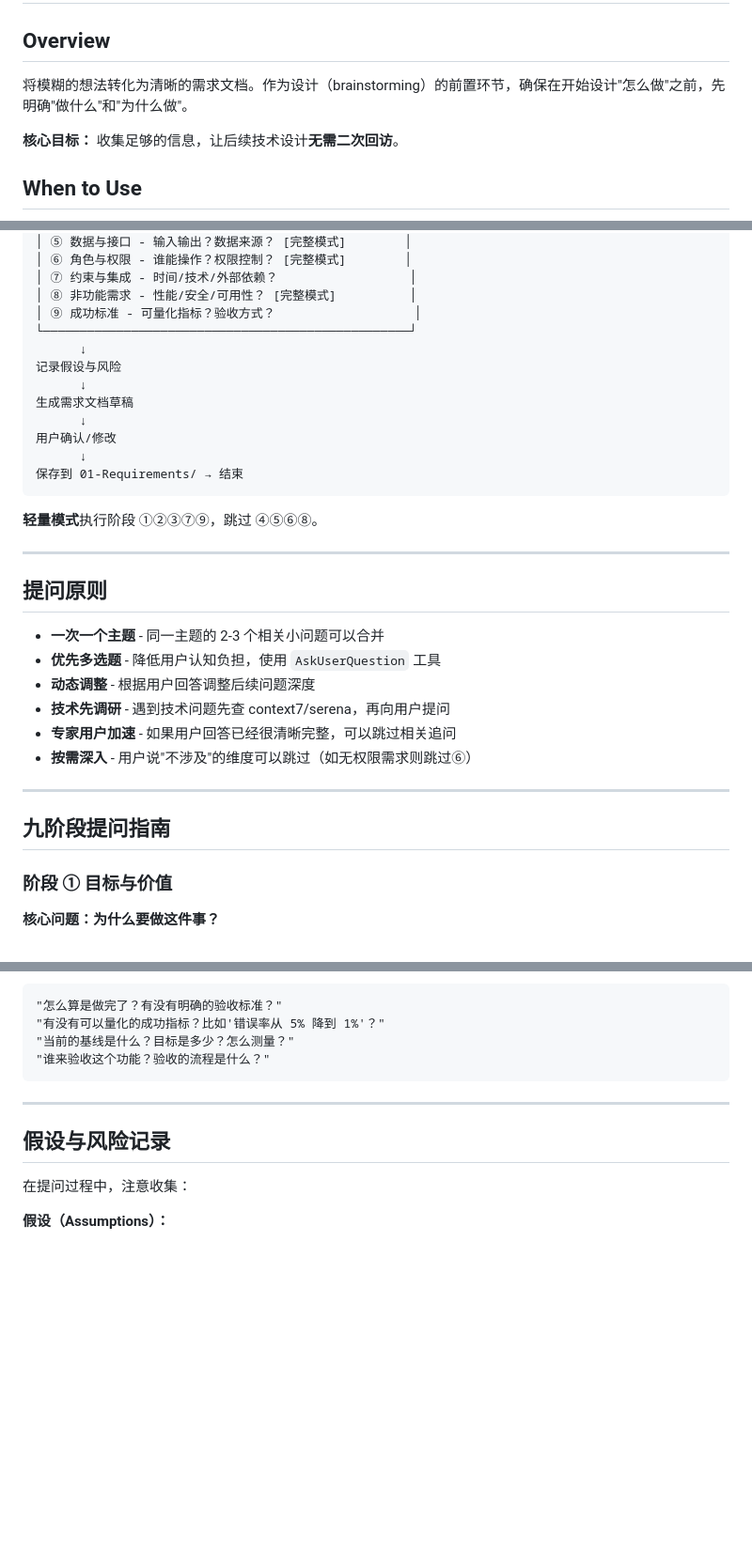
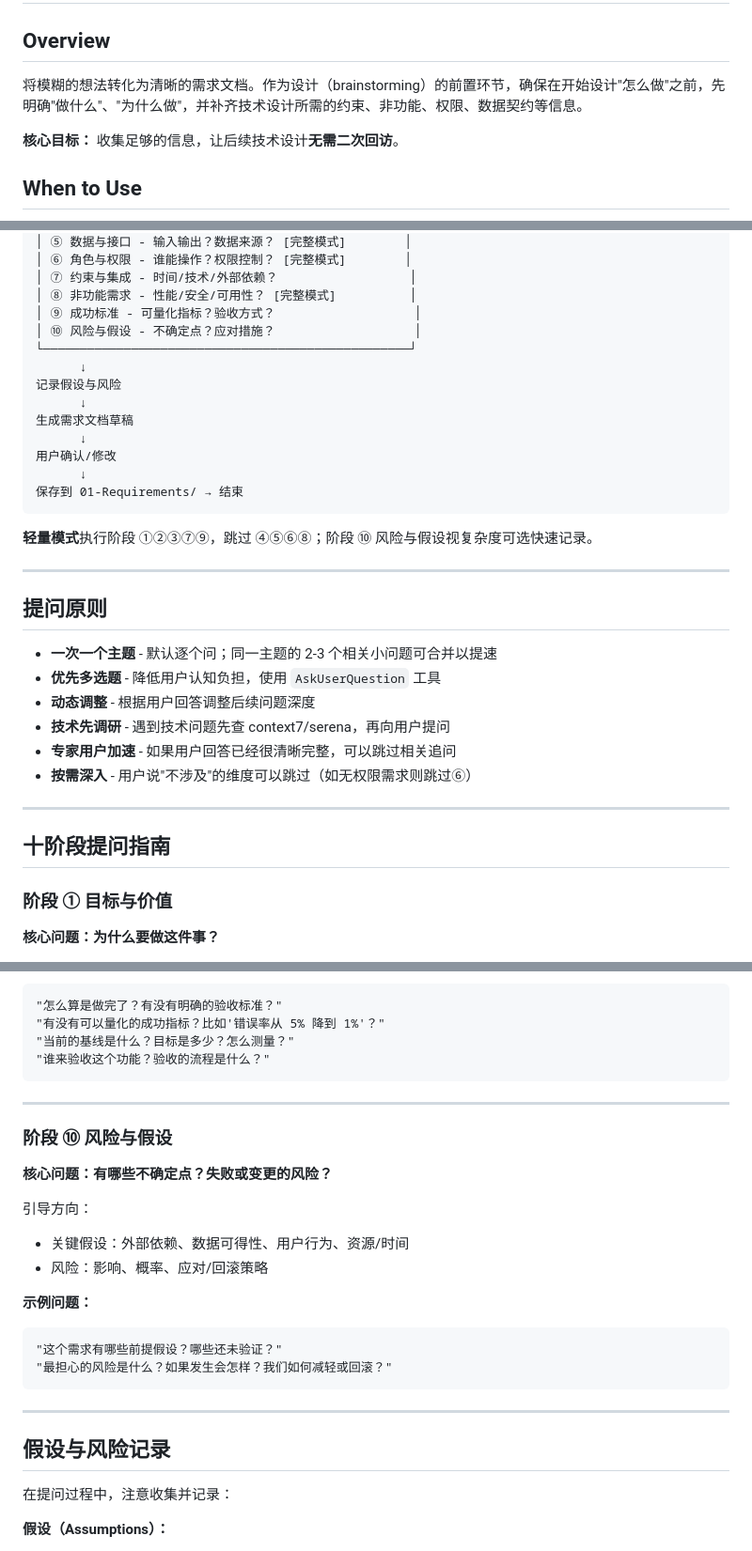
Before and after one commit to benbergg/froggo-skills, a Markdown page: skills/requirement-gathering/SKILL.md, 3 parts joined by grey strips. Shown at 94% size. Rendered like a GitHub page; blank space fills up the shorter version.

Commit message:
feat: requirement-gathering新增风险与假设阶段 #0000

````diff
--- a/skills/requirement-gathering/SKILL.md
+++ b/skills/requirement-gathering/SKILL.md
@@ -7,7 +7,7 @@ description: "需求梳理、需求澄清、idea转需求、想法变需求、
 
 ## Overview
 
-将模糊的想法转化为清晰的需求文档。作为设计（brainstorming）的前置环节，确保在开始设计"怎么做"之前，先明确"做什么"和"为什么做"。
+将模糊的想法转化为清晰的需求文档。作为设计（brainstorming）的前置环节，确保在开始设计"怎么做"之前，先明确"做什么"、"为什么做"，并补齐技术设计所需的约束、非功能、权限、数据契约等信息。
 
 **核心目标：** 收集足够的信息，让后续技术设计**无需二次回访**。
 
@@ -65,6 +65,7 @@ options:
 │ ⑦ 约束与集成 - 时间/技术/外部依赖？                  │
 │ ⑧ 非功能需求 - 性能/安全/可用性？ [完整模式]          │
 │ ⑨ 成功标准 - 可量化指标？验收方式？                   │
+│ ⑩ 风险与假设 - 不确定点？应对措施？                   │
 └──────────────────────────────────────────────────┘
       ↓
 记录假设与风险
@@ -76,13 +77,13 @@ options:
 保存到 01-Requirements/ → 结束
 ```
 
-**轻量模式**执行阶段 ①②③⑦⑨，跳过 ④⑤⑥⑧。
+**轻量模式**执行阶段 ①②③⑦⑨，跳过 ④⑤⑥⑧；阶段 ⑩ 风险与假设视复杂度可选快速记录。
 
 ---
 
 ## 提问原则
 
-- **一次一个主题** - 同一主题的 2-3 个相关小问题可以合并
+- **一次一个主题** - 默认逐个问；同一主题的 2-3 个相关小问题可合并以提速
 - **优先多选题** - 降低用户认知负担，使用 `AskUserQuestion` 工具
 - **动态调整** - 根据用户回答调整后续问题深度
 - **技术先调研** - 遇到技术问题先查 context7/serena，再向用户提问
@@ -91,7 +92,7 @@ options:
 
 ---
 
-## 九阶段提问指南
+## 十阶段提问指南
 
 ### 阶段 ① 目标与价值
 
@@ -277,9 +278,25 @@ options:
 
 ---
 
+### 阶段 ⑩ 风险与假设
+
+**核心问题：有哪些不确定点？失败或变更的风险？**
+
+引导方向：
+- 关键假设：外部依赖、数据可得性、用户行为、资源/时间
+- 风险：影响、概率、应对/回滚策略
+
+**示例问题：**
+```
+"这个需求有哪些前提假设？哪些还未验证？"
+"最担心的风险是什么？如果发生会怎样？我们如何减轻或回滚？"
+```
+
+---
+
 ## 假设与风险记录
 
-在提问过程中，注意收集：
+在提问过程中，注意收集并记录：
 
 **假设（Assumptions）：**
 - 用户提到但未验证的前提条件
````
Also changed, not shown: other parts of skills/requirement-gathering/SKILL.md (+1 -1 lines).
